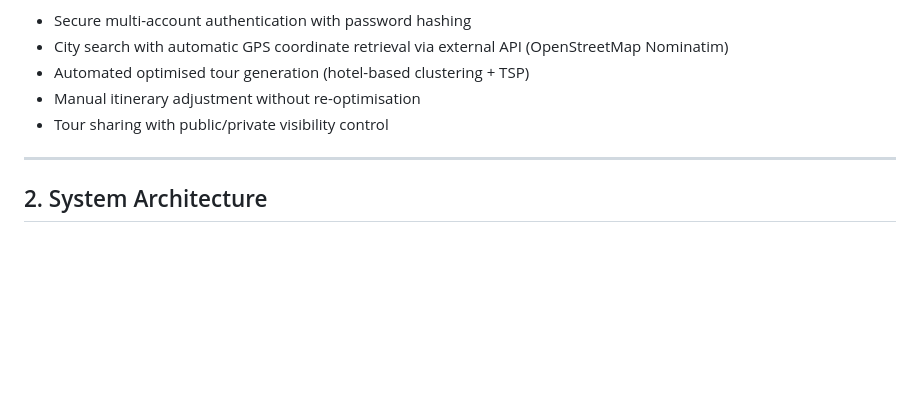
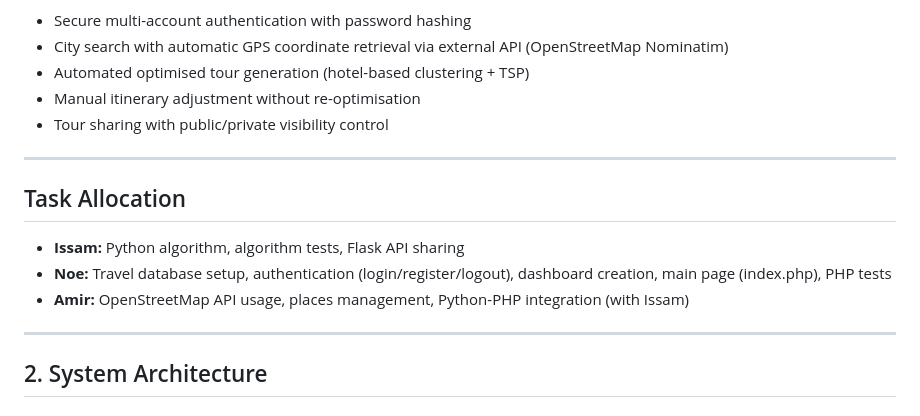
Before and after one commit to noee29/box-certificative-2026, a Markdown page: doc/technical_documentation.md, the part around the change. Rendered like a GitHub page; blank space fills up the shorter version.

Commit message:
add task allocation section

```diff
--- a/doc/technical_documentation.md
+++ b/doc/technical_documentation.md
@@ -31,6 +31,14 @@ The Travel Planning Application is a web-based tool that allows authenticated us
 - Automated optimised tour generation (hotel-based clustering + TSP)
 - Manual itinerary adjustment without re-optimisation
 - Tour sharing with public/private visibility control
+
+---
+
+## Task Allocation
+
+- **Issam:** Python algorithm, algorithm tests, Flask API sharing
+- **Noe:** Travel database setup, authentication (login/register/logout), dashboard creation, main page (index.php), PHP tests
+- **Amir:** OpenStreetMap API usage, places management, Python-PHP integration (with Issam)
 
 ---
 
```
Also changed, not shown: doc/user_manual.md (+2 -2 lines).
